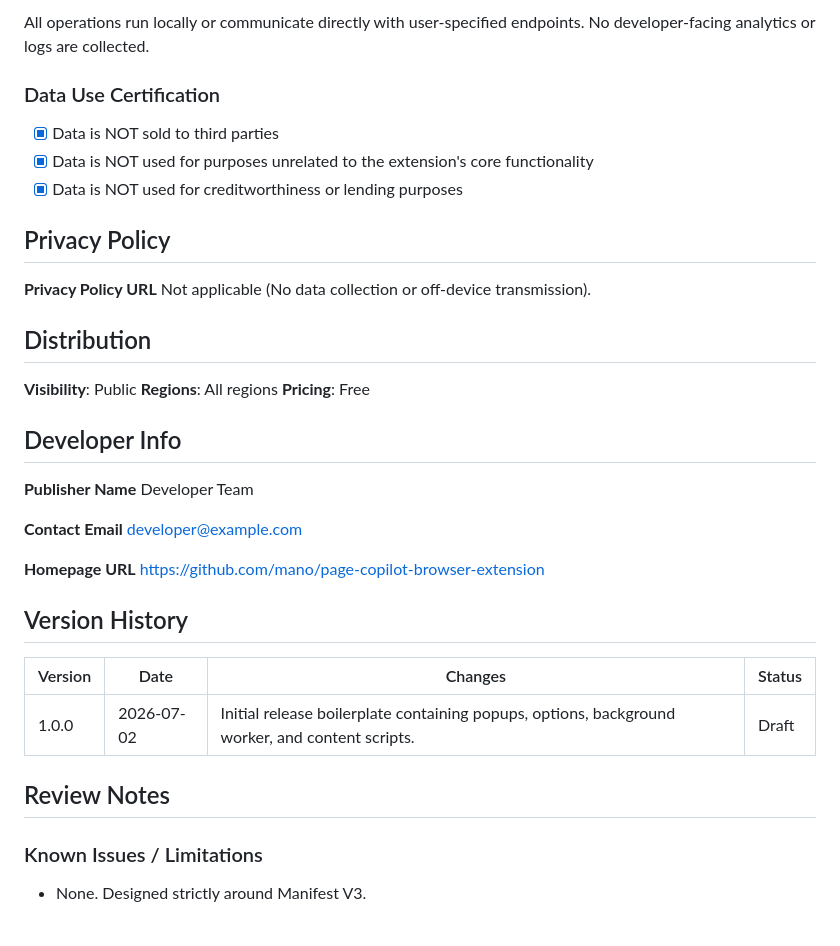
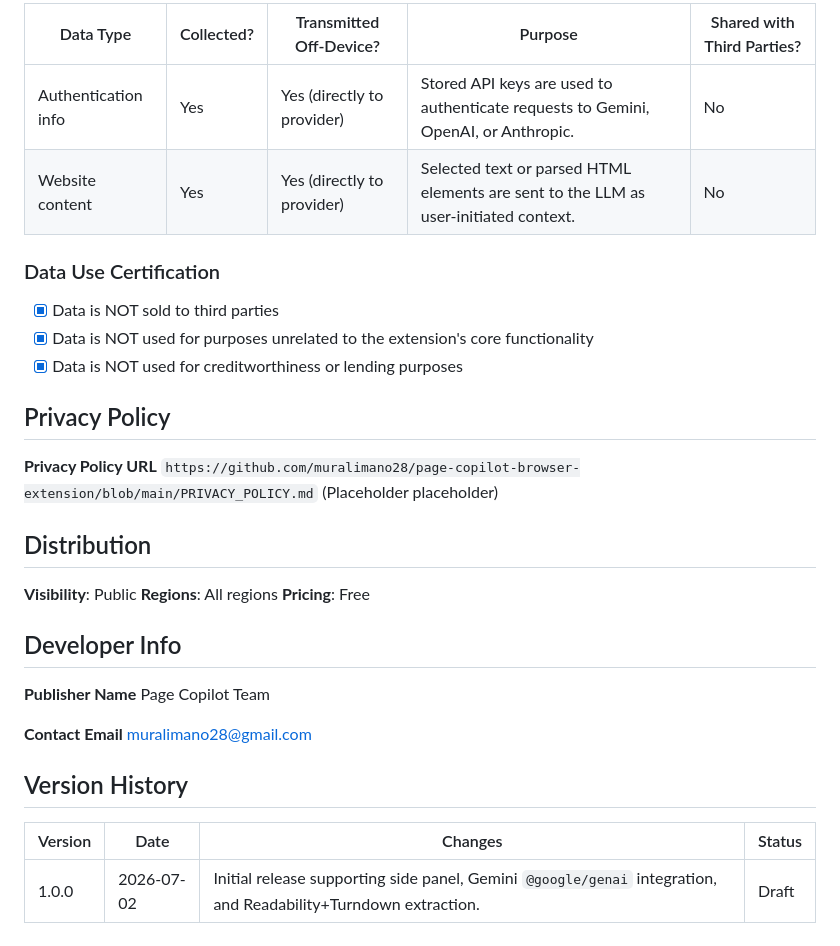
Before and after one commit to muralimano28/page-copilot-browser-extension, a Markdown page: CHROMEWEBSTORE.md, the part around one of its changes. GitHub-like rendering.

```diff
--- a/CHROMEWEBSTORE.md
+++ b/CHROMEWEBSTORE.md
@@ -67,5 +67,8 @@ English
 
-All operations run locally or communicate directly with user-specified endpoints. No developer-facing analytics or logs are collected.
+| Data Type | Collected? | Transmitted Off-Device? | Purpose | Shared with Third Parties? |
+|-----------|-----------|------------------------|---------|---------------------------|
+| Authentication info | Yes | Yes (directly to provider) | Stored API keys are used to authenticate requests to Gemini, OpenAI, or Anthropic. | No |
+| Website content | Yes | Yes (directly to provider) | Selected text or parsed HTML elements are sent to the LLM as user-initiated context. | No |
 
 ### Data Use Certification
 - [x] Data is NOT sold to third parties
@@ -75,7 +78,7 @@ All operations run locally or communicate directly with user-specified endpoints
 ## Privacy Policy
 
 **Privacy Policy URL**
-Not applicable (No data collection or off-device transmission).
+`https://github.com/muralimano28/page-copilot-browser-extension/blob/main/PRIVACY_POLICY.md` (Placeholder placeholder)
 
 ## Distribution
 
@@ -86,21 +89,13 @@ Not applicable (No data collection or off-device transmission).
 ## Developer Info
 
 **Publisher Name**
-Developer Team
+Page Copilot Team
 
 **Contact Email**
-developer@example.com
-
-**Homepage URL**
-https://github.com/mano/page-copilot-browser-extension
+muralimano28@gmail.com
 
 ## Version History
 
 | Version | Date | Changes | Status |
 |---------|------|---------|--------|
-| 1.0.0 | 2026-07-02 | Initial release boilerplate containing popups, options, background worker, and content scripts. | Draft |
-
-## Review Notes
-
-### Known Issues / Limitations
-- None. Designed strictly around Manifest V3.
+| 1.0.0 | 2026-07-02 | Initial release supporting side panel, Gemini `@google/genai` integration, and Readability+Turndown extraction. | Draft |
```
Also changed, not shown: other parts of CHROMEWEBSTORE.md (+26 -26 lines), PRIVACY_POLICY.md (added, +40 -0 lines), README.md (added, +75 -0 lines).
